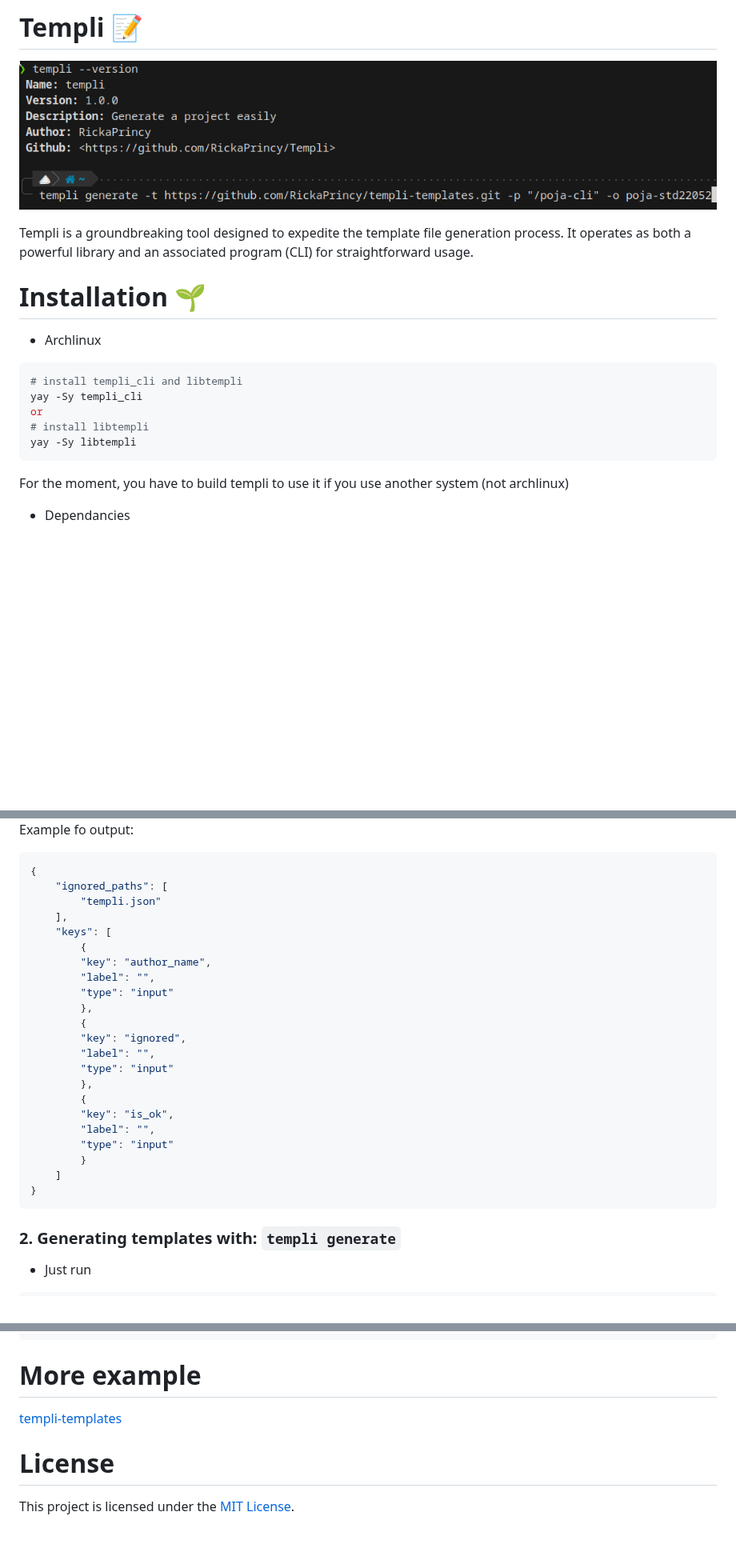
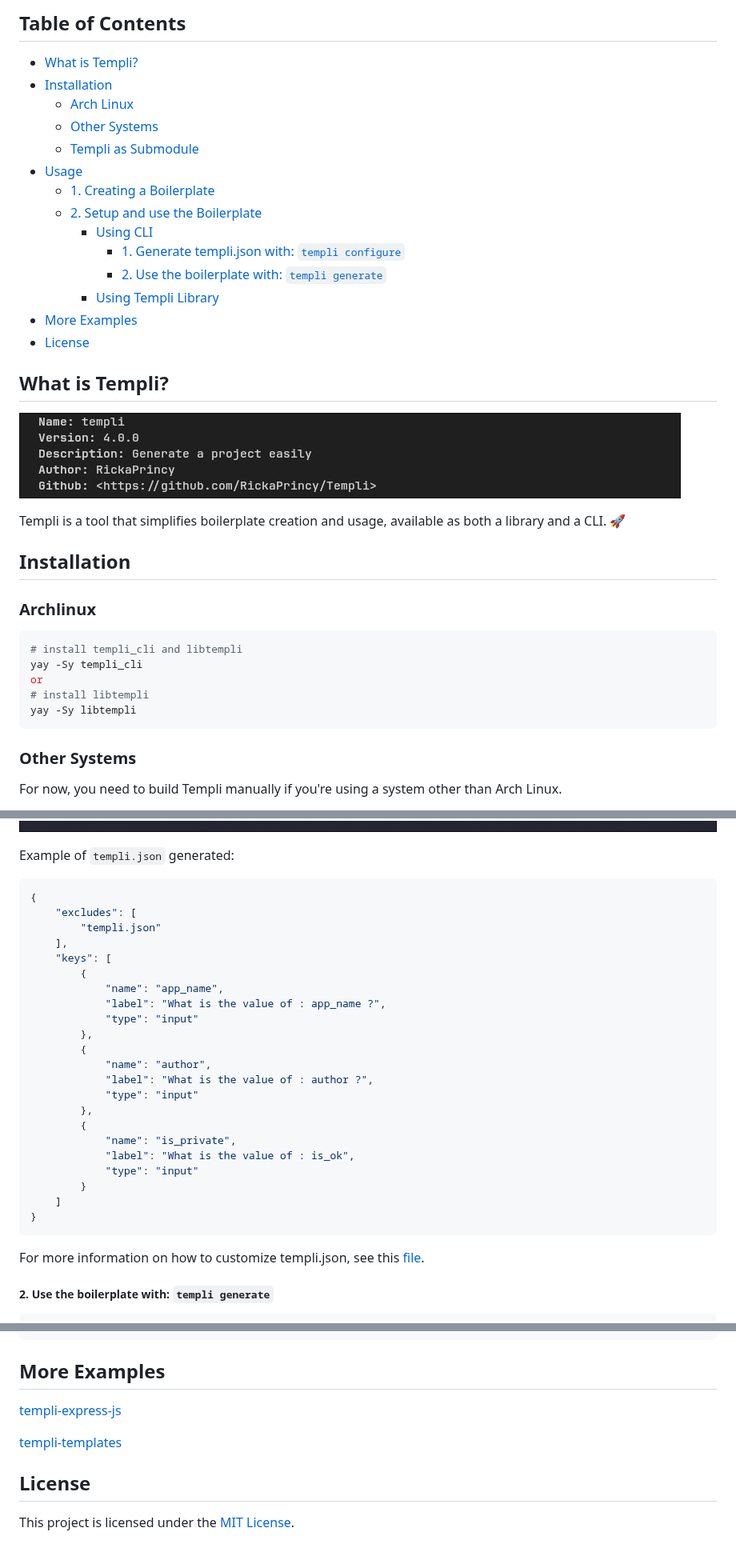
Before and after one commit to RickaPrincy/Templi, a Markdown page: README.md, 3 parts joined by grey strips. Shown at 80% size. GitHub-like rendering; pictures changed too: images/configure.png, images/version.png; blank space fills up the shorter version.

````diff
--- a/README.md
+++ b/README.md
@@ -1,12 +1,29 @@
-# Templi :memo:
+## Table of Contents
+
+- [What is Templi?](#what-is-templi)
+- [Installation](#installation)
+    - [Arch Linux](#archlinux)
+    - [Other Systems](#other-systems)
+    - [Templi as Submodule](#templi-as-submodule)
+- [Usage](#usage)
+    - [1. Creating a Boilerplate](#1-creating-a-boilerplate-rocket)
+    - [2. Setup and use the Boilerplate](#2-setup-the-boilerplate)
+        - [Using CLI](#using-cli)
+            - [1. Generate templi.json with: `templi configure`](#1-generate-templijson-with-templi-configure)
+            - [2. Use the boilerplate with: `templi generate`](#2-use-the-boilerplate-with-templi-generate)
+        - [Using Templi Library](#using-templi-library)
+- [More Examples](#more-examples)
+- [License](#license)
+
+## What is Templi?
 
 ![templi](images/version.png)
 
-Templi is a groundbreaking tool designed to expedite the template file generation process. It operates as both a powerful library and an associated program (CLI) for straightforward usage.
+Templi is a tool that simplifies boilerplate creation and usage, available as both a library and a CLI. :rocket:
 
-# Installation :seedling:
+## Installation
 
-- Archlinux
+### Archlinux
 
 ```bash
 # install templi_cli and libtempli
@@ -15,7 +32,7 @@ or
 # install libtempli
 yay -Sy libtempli
 ```
-For the moment, you have to build templi to use it if you use another system (not archlinux)
+### Other Systems
 
-- Dependancies
+For now, you need to build Templi manually if you're using a system other than Arch Linux.
 
@@ -96,34 +148,34 @@ Example:
 
 ![configure template](images/configure.png)
 
-Example fo output:
+Example of `templi.json` generated:
 
 ```json
 {
-    "ignored_paths": [
+    "excludes": [
         "templi.json"
     ],
     "keys": [
         {
-        "key": "author_name",
-        "label": "",
-        "type": "input"
+            "name": "app_name",
+            "label": "What is the value of : app_name ?",
+            "type": "input"
         },
         {
-        "key": "ignored",
-        "label": "",
-        "type": "input"
+            "name": "author",
+            "label": "What is the value of : author ?",
+            "type": "input"
         },
         {
-        "key": "is_ok",
-        "label": "",
-        "type": "input"
+            "name": "is_private",
+            "label": "What is the value of : is_ok",
+            "type": "input"
         }
     ]
 }
 ```
+For more information on how to customize templi.json, see this [file](./templi.json.md).
 
-### 2. Generating templates with: `templi generate`
+##### 2. Use the boilerplate with: `templi generate`
 
-- Just run
 ```bash
@@ -175,10 +237,13 @@ Templi::generate("template", "output_path", {
 });
 ```
 
-# More example
+## More Examples
+
+[templi-express-js](https://github.com/RickaPrincy/templi-express-js)
+
 
 [templi-templates](https://github.com/RickaPrincy/templi-templates)
 
-# License
+## License
 
 This project is licensed under the [MIT License](License.txt).
````
Also changed, not shown: other parts of README.md (+91 -46 lines), templi.json.md (+43 -35 lines), images/generate-2.png (added), images/generate.png, 6 other files.
